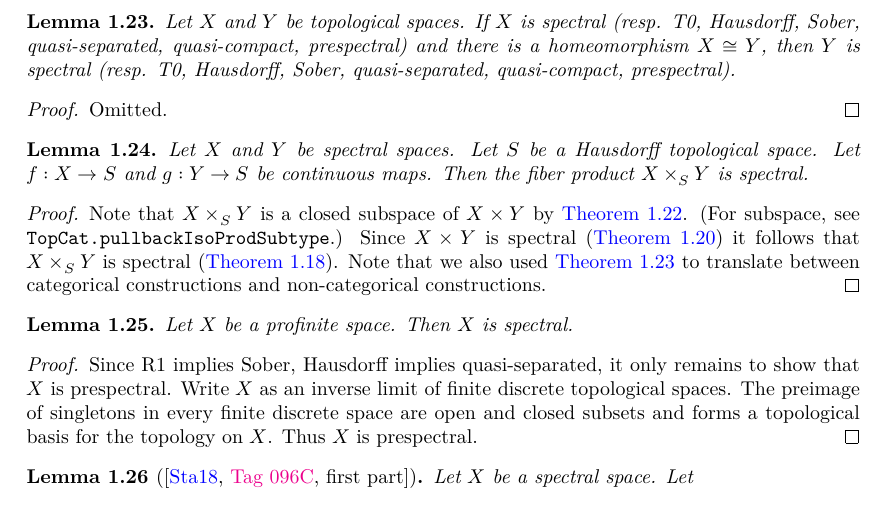
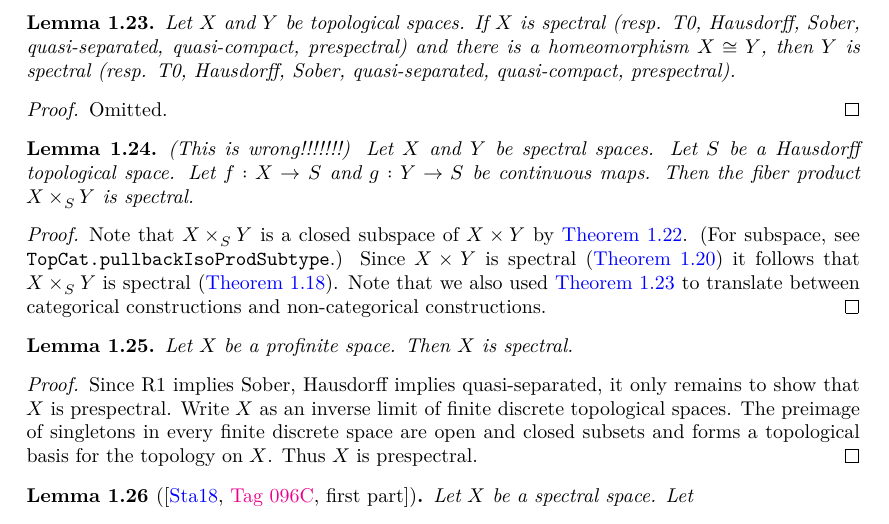
Before and after one commit to chrisflav/proetale, a LaTeX document (blueprint/src/print.tex, which reads blueprint/src/chapters/local-structure.tex): part of page 6 of 34, cut so that both start at the same text. Compiled offline with XeLaTeX.

Commit message:
Found a mathematical error
I'll fix it tomorrow

```diff
--- a/blueprint/src/chapters/local-structure.tex
+++ b/blueprint/src/chapters/local-structure.tex
@@ -320,13 +320,19 @@ The following pure topological lemmas will be used in \Cref{thm:colim-open-close
   \label{thm:pullback-spectral}
   \lean{T0Space.pullback,PrespectralSpace.pullback,SpectralSpace.pullback,QuasiSeparatedSpace.pullback,QuasiSober.pullback,CompactSpace.pullback,CategoryTheory.IsPullback.t0Space,CategoryTheory.IsPullback.quasiSober,CategoryTheory.IsPullback.quasiSeparatedSpace,CategoryTheory.IsPullback.compactSpace,CategoryTheory.IsPullback.prespectralSpace,CategoryTheory.IsPullback.spectralSpace}
   \leanok
-  Let \(X\) and \(Y\) be spectral spaces. Let \(S\) be a Hausdorff topological space. Let \(f : X \to S\) and \(g : Y \to S\) be continuous maps. Then the fiber product \(X \times_S Y\) is spectral.
-\end{lemma}
-
-\begin{proof}
-  \leanok
-  \uses{thm:spectral-product,thm:closed-subspace-spectral,thm:pullback-closed-embedding-prod,thm:homeo-preserves-spectral}
-  Note that \(X \times_S Y\) is a closed subspace of $X \times Y$ by \Cref{thm:pullback-closed-embedding-prod}. (For subspace, see \verb`TopCat.pullbackIsoProdSubtype`.) Since $X \times Y$ is spectral (\Cref{thm:spectral-product}) it follows that \(X \times_S Y\) is spectral (\Cref{thm:closed-subspace-spectral}). Note that we also used \Cref{thm:homeo-preserves-spectral} to translate between categorical constructions and non-categorical constructions.
+  (This is wrong!!!!!!!) Let \(X\) and \(Y\) be spectral spaces. Let \(S\) be a Hausdorff topological space. Let \(f : X \to S\) and \(g : Y \to S\) be continuous maps. Then the fiber product \(X \times_S Y\) is spectral.
+\end{lemma}
+
+\begin{proof}
+  \leanok
+  \uses{thm:spectral-product,thm:closed-subspace-spectral,thm:pullback-closed-embedding-prod,
+    thm:homeo-preserves-spectral}
+  Note that \(X \times_S Y\) is a closed subspace of $X \times Y$ by
+  \Cref{thm:pullback-closed-embedding-prod}. (For subspace, see
+  \verb`TopCat.pullbackIsoProdSubtype`.) Since $X \times Y$ is spectral
+  (\Cref{thm:spectral-product}) it follows that \(X \times_S Y\) is spectral
+  (\Cref{thm:closed-subspace-spectral}). Note that we also used \Cref{thm:homeo-preserves-spectral}
+  to translate between categorical constructions and non-categorical constructions.
 \end{proof}
 
 \begin{lemma}
```
Also changed, not shown: blueprint/src/chapters/local-structure.tex (2 more changed lines), 5 other files.
